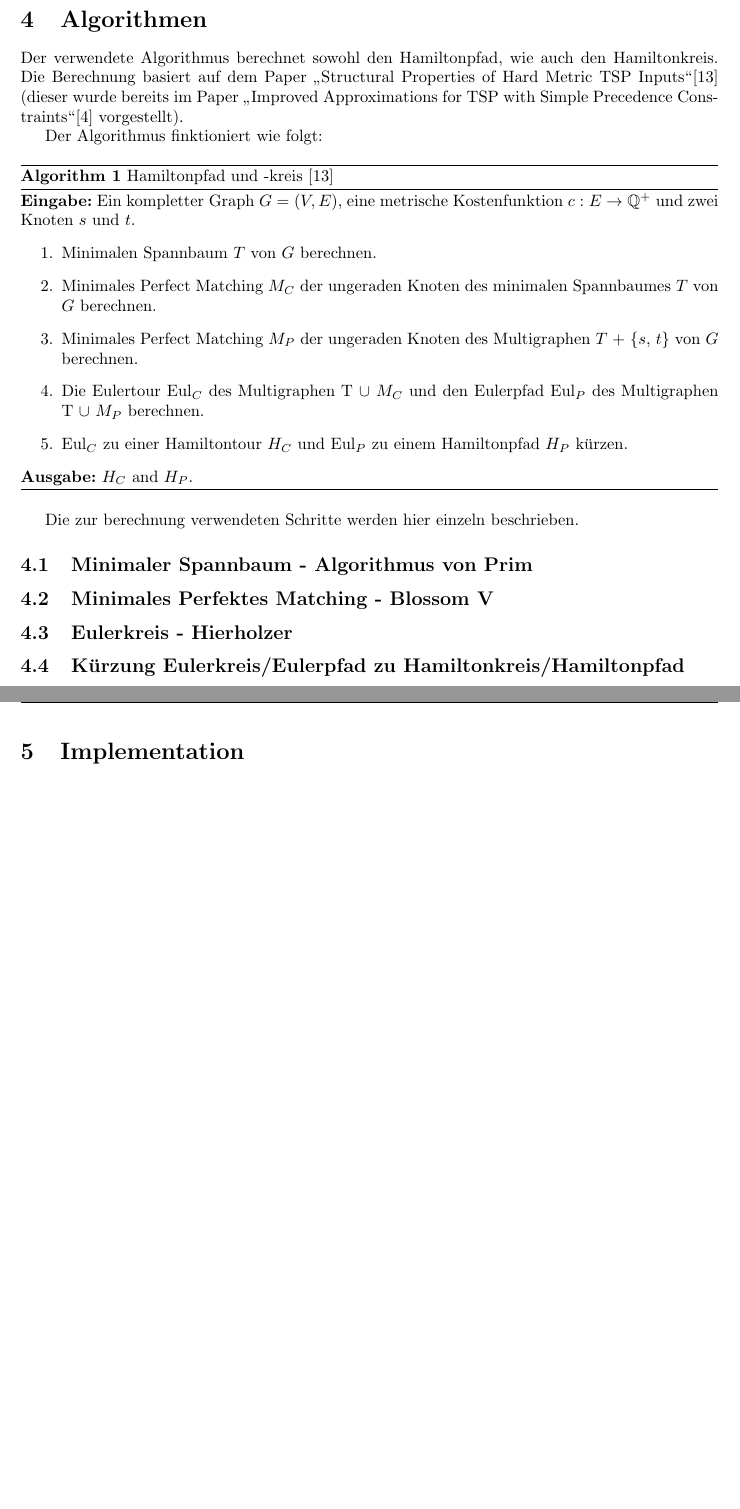
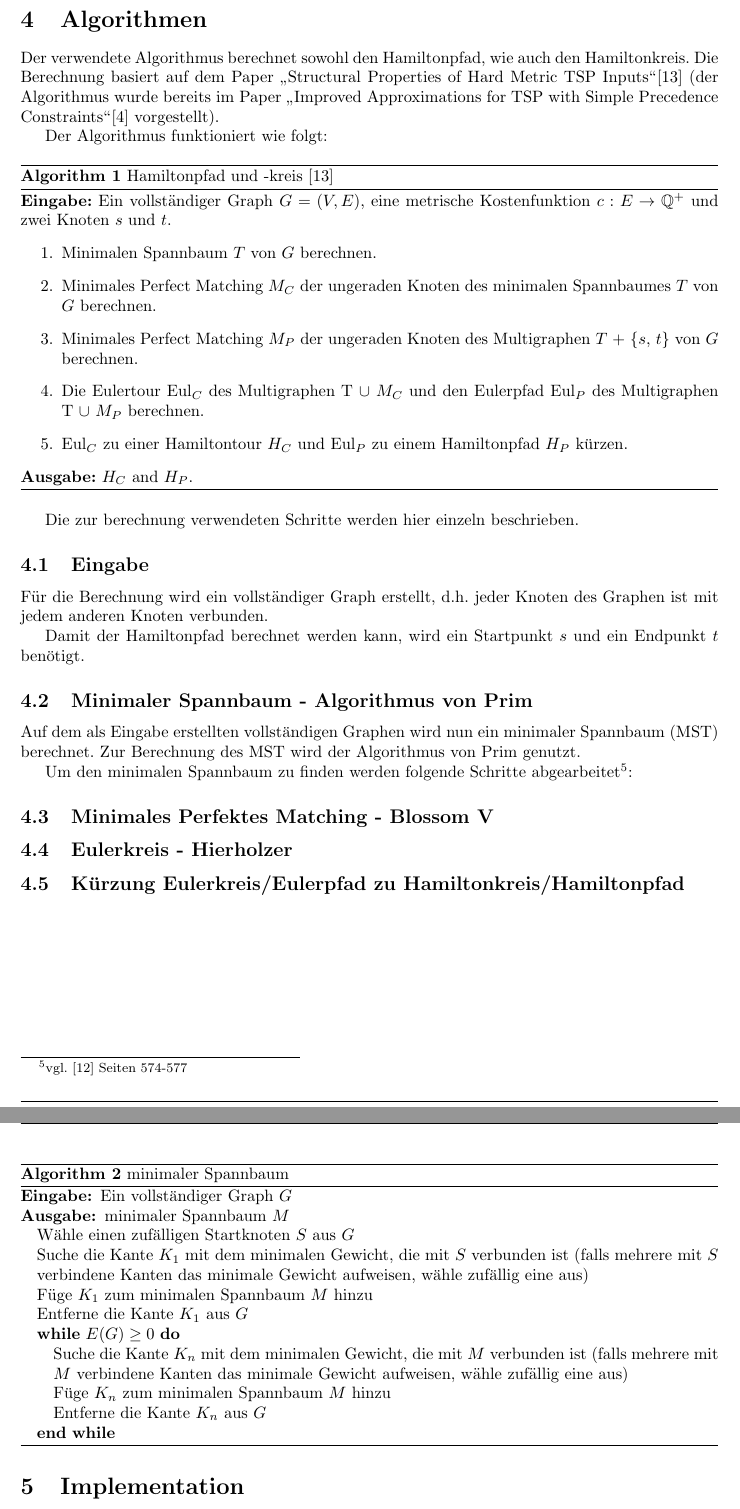
Before and after one commit to exul/semesterarbeit, a LaTeX document (docs/dokumentation.tex): two parts of pages 7 and 8 of 10, joined at a grey line, cut so that both start at the same text, the shorter picture padded with empty space. Compiled offline with pdfLaTeX.

Commit message:
Start describing algortihms, needs to be improved

```diff
--- a/docs/dokumentation.tex
+++ b/docs/dokumentation.tex
@@ -30,6 +30,7 @@
 
 % describe algorithms
 \usepackage{algorithm}
+\usepackage{algorithmic}
 
 % header and footer
 \usepackage{fancyhdr}
@@ -131,27 +183,55 @@ Neben dem hier vorgestellten Algorithmus existieren viele weitere Lösungsverfah
 \subsection{Anwendung für das Traveling Salesman Problem}
 \newpage
 \section{Algorithmen}
-Der verwendete Algorithmus berechnet sowohl den Hamiltonpfad, wie auch den Hamiltonkreis. Die Berechnung basiert auf dem Paper "`Structural Properties of Hard Metric TSP Inputs"'\cite{moemke11} (dieser wurde bereits im Paper "`Improved Approximations for TSP with Simple Precedence Constraints"'\cite{boeckenhauer10} vorgestellt).
+Der verwendete Algorithmus berechnet sowohl den Hamiltonpfad, wie auch den Hamiltonkreis. Die Berechnung basiert auf dem Paper "`Structural Properties of Hard Metric TSP Inputs"'\cite{moemke11} (der Algorithmus wurde bereits im Paper "`Improved Approximations for TSP with Simple Precedence Constraints"'\cite{boeckenhauer10} vorgestellt).
 
-Der Algorithmus finktioniert wie folgt:
+Der Algorithmus funktioniert wie folgt:
 \begin{algorithm}
     \caption{Hamiltonpfad und -kreis \cite{moemke11}}
-\textbf{Eingabe:} Ein kompletter Graph $G = (V,E)$, eine metrische Kostenfunktion $c: E \rightarrow \mathbb{Q}^+$ und zwei Knoten $s$ und $t$.
-    \begin{itemize}
-        \item[1.] Minimalen Spannbaum $T$ von $G$ berechnen.
-        \item[2.] Minimales Perfect Matching $M_C$ der ungeraden Knoten des minimalen Spannbaumes $T$ von $G$ berechnen.
-        \item[3.] Minimales Perfect Matching $M_P$ der ungeraden Knoten des Multigraphen $T$ + \{$s$, $t$\} von $G$ berechnen.
-        \item[4.] Die Eulertour Eul$_C$ des Multigraphen T $\cup$ $M_C$ und den Eulerpfad Eul$_P$ des Multigraphen T $\cup$ $M_P$ berechnen.
-        \item[5.] Eul$_C$ zu einer Hamiltontour $H_C$ und Eul$_P$ zu einem Hamiltonpfad $H_P$ kürzen.
-    \end{itemize}
+\textbf{Eingabe:} Ein vollständiger Graph $G = (V,E)$, eine metrische Kostenfunktion $c: E \rightarrow \mathbb{Q}^+$ und zwei Knoten $s$ und $t$.
+    \begin{enumerate}
+        \item Minimalen Spannbaum $T$ von $G$ berechnen.
+        \item Minimales Perfect Matching $M_C$ der ungeraden Knoten des minimalen Spannbaumes $T$ von $G$ berechnen.
+        \item Minimales Perfect Matching $M_P$ der ungeraden Knoten des Multigraphen $T$ + \{$s$, $t$\} von $G$ berechnen.
+        \item Die Eulertour Eul$_C$ des Multigraphen T $\cup$ $M_C$ und den Eulerpfad Eul$_P$ des Multigraphen T $\cup$ $M_P$ berechnen.
+        \item Eul$_C$ zu einer Hamiltontour $H_C$ und Eul$_P$ zu einem Hamiltonpfad $H_P$ kürzen.
+    \end{enumerate}
 \textbf{Ausgabe:} $H_C$ and $H_P$.
 
 \end{algorithm}
 
 Die zur berechnung verwendeten Schritte werden hier einzeln beschrieben.
 
+\subsection{Eingabe}
+Für die Berechnung wird ein vollständiger Graph erstellt, d.h. jeder Knoten des Graphen ist mit jedem anderen Knoten verbunden.
+
+Damit der Hamiltonpfad berechnet werden kann, wird ein Startpunkt $s$ und ein Endpunkt $t$ benötigt.
+
 \subsection{Minimaler Spannbaum - Algorithmus von Prim}
+Auf dem als Eingabe erstellten vollständigen Graphen wird nun ein minimaler Spannbaum (MST) berechnet. Zur Berechnung des MST wird der Algorithmus von Prim genutzt.
 
+Um den minimalen Spannbaum zu finden werden folgende Schritte abgearbeitet\footnote{vgl. \cite{cormen07} Seiten 574-577}:
+
+%TODO: Wie soll der Algorithmus beschrieben werden?
+\begin{algorithm}
+\renewcommand{\algorithmicrequire}{\textbf{Eingabe:}}
+\renewcommand{\algorithmicensure}{\textbf{Ausgabe:}}
+\caption{minimaler Spannbaum}
+\begin{algorithmic}
+\REQUIRE Ein vollständiger Graph $G$
+\ENSURE minimaler Spannbaum $M$
+    \STATE Wähle einen zufälligen Startknoten $S$ aus $G$
+    \STATE Suche die Kante $K_1$ mit dem minimalen Gewicht, die mit $S$ verbunden ist (falls mehrere mit $S$ verbindene Kanten das minimale Gewicht aufweisen, wähle zufällig eine aus)
+    \STATE Füge $K_1$ zum minimalen Spannbaum $M$ hinzu
+    \STATE Entferne die Kante $K_1$ aus $G$
+
+    \WHILE{$E(G) \ge 0 $}
+        \STATE Suche die Kante $K_n$ mit dem minimalen Gewicht, die mit $M$ verbunden ist (falls mehrere mit $M$ verbindene Kanten das minimale Gewicht aufweisen, wähle zufällig eine aus)
+        \STATE Füge $K_n$ zum minimalen Spannbaum $M$ hinzu
+        \STATE Entferne die Kante $K_n$ aus $G$
+    \ENDWHILE
+\end{algorithmic}
+\end{algorithm}
 
 \subsection{Minimales Perfektes Matching - Blossom V}
 \subsection{Eulerkreis - Hierholzer}
```
Also changed, not shown: docs/gfx/simple_tsp.png (added), docs/dokumentation.tex (53 more changed lines), 1 other file.
